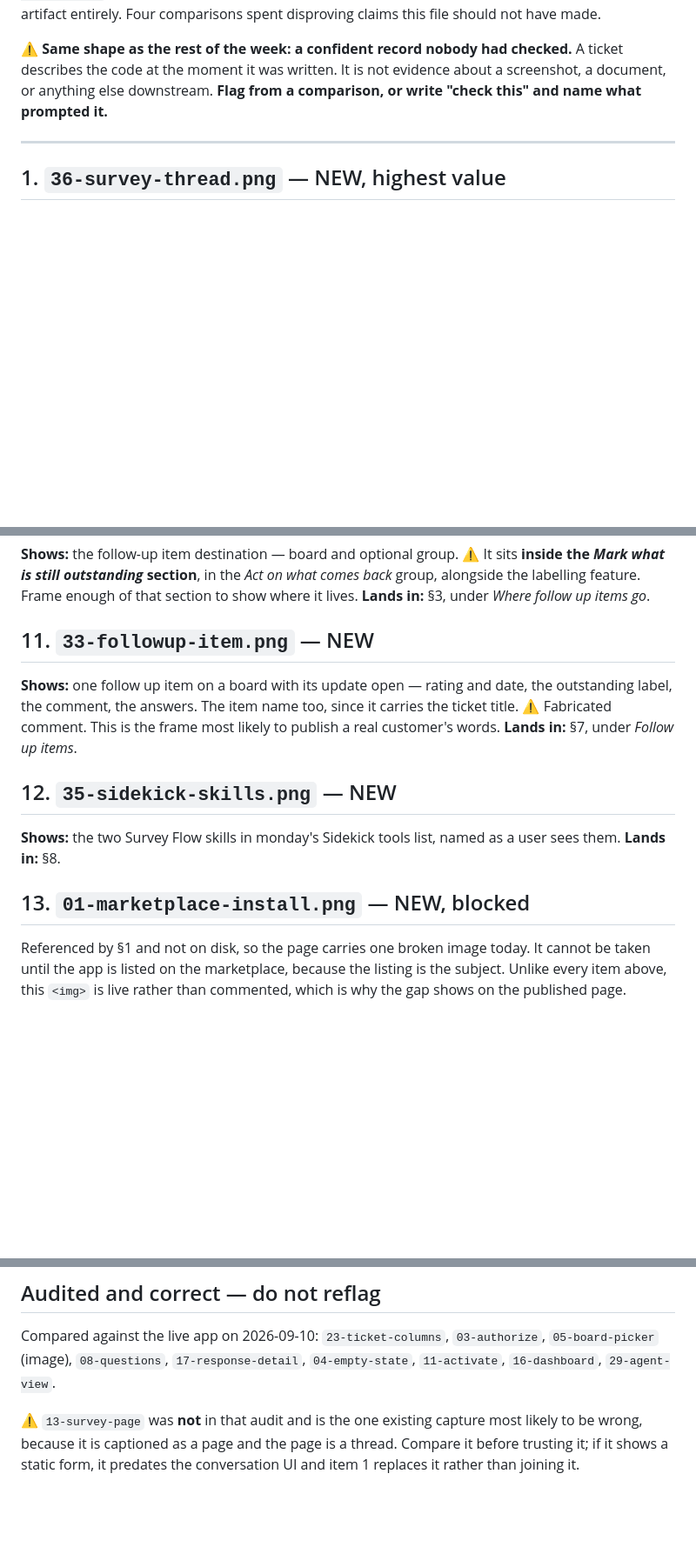
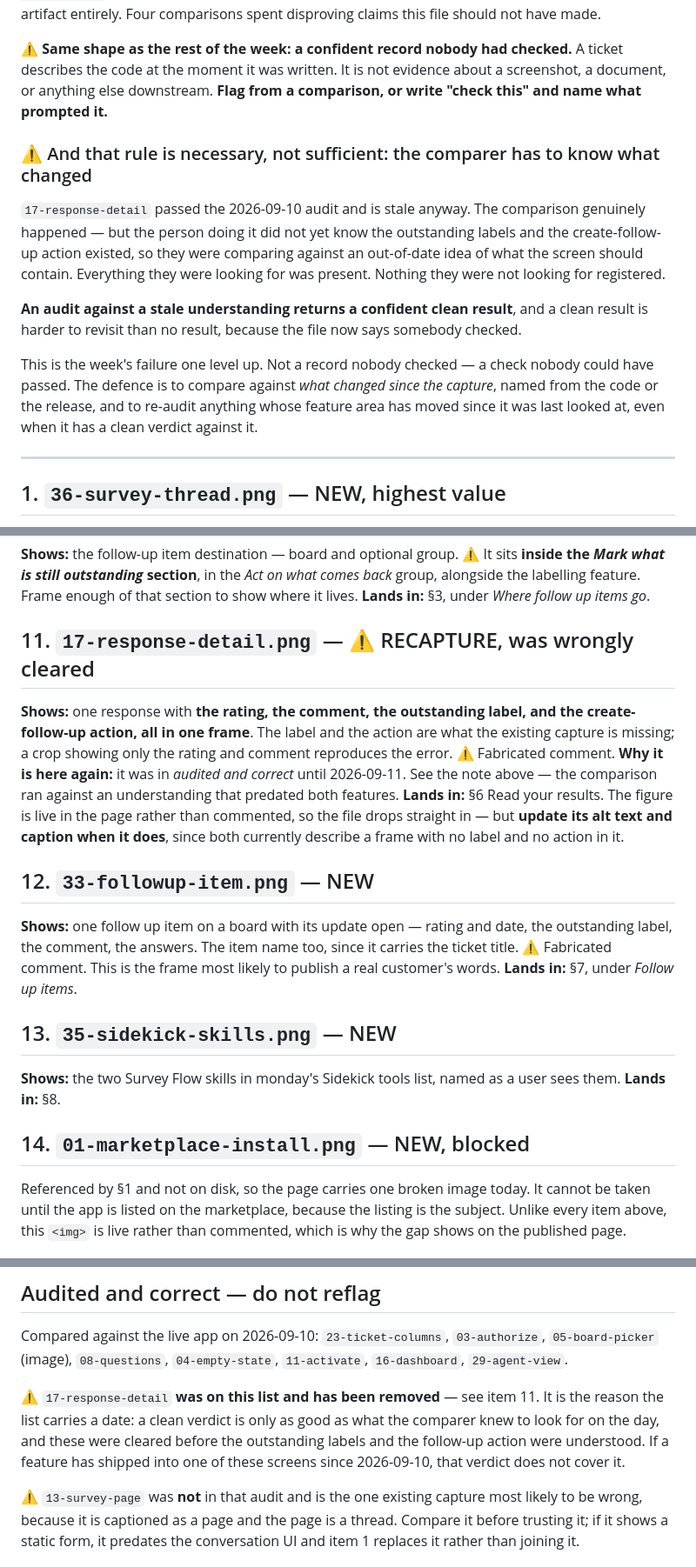
Before and after one commit to aiverylabs/aiverylabs.github.io, a Markdown page: SCREENSHOTS.md, 3 parts joined by grey strips. Shown at 87% size. Rendered like a GitHub page; blank space fills up the shorter version.

Commit message:
17-response-detail is stale, and the rule that cleared it was too weak
It carries the outstanding label and the create-follow-up action now,
and the existing capture has neither. It moves from "audited and
correct" into the ranked list as item 11, ahead of the follow-up item
it creates, with the frame spelled out: rating, comment, label and
action together, fabricated comment.

⚠️ The 2026-09-10 audit did compare it. The comparison was real; the
comparer did not yet know those two features existed, so the frame was
measured against an out-of-date idea of what the screen should hold.
Everything being looked for was there. Nothing that was not being
looked for registered.

So "stale means somebody looked" is necessary and not sufficient, and
the file now says so: an audit against a stale understanding returns a
confident clean result, which is harder to revisit than no result,
because the record says somebody checked. The defence is to compare
against what changed since the capture, named from the code or the
release, and to re-audit any screen whose feature area has moved since
- clean verdict or not.

The cleared list keeps its date for the same reason, with a line saying
what that date does and does not cover.

Co-Authored-By: Claude Opus 5 (1M context) <noreply@anthropic.com>
Claude-Session: https://claude.ai/code/session_018feMo3tg4cgPTaK7DzbNhe

```diff
--- a/SCREENSHOTS.md
+++ b/SCREENSHOTS.md
@@ -29,6 +29,21 @@ artifact entirely. Four comparisons spent disproving claims this file should not
 ⚠️ **Same shape as the rest of the week: a confident record nobody had checked.** A ticket describes
 the code at the moment it was written. It is not evidence about a screenshot, a document, or anything
 else downstream. **Flag from a comparison, or write "check this" and name what prompted it.**
+
+### ⚠️ And that rule is necessary, not sufficient: the comparer has to know what changed
+
+`17-response-detail` passed the 2026-09-10 audit and is stale anyway. The comparison genuinely
+happened — but the person doing it did not yet know the outstanding labels and the create-follow-up
+action existed, so they were comparing against an out-of-date idea of what the screen should contain.
+Everything they were looking for was present. Nothing they were not looking for registered.
+
+**An audit against a stale understanding returns a confident clean result**, and a clean result is
+harder to revisit than no result, because the file now says somebody checked.
+
+This is the week's failure one level up. Not a record nobody checked — a check nobody could have
+passed. The defence is to compare against *what changed since the capture*, named from the code or
+the release, and to re-audit anything whose feature area has moved since it was last looked at, even
+when it has a clean verdict against it.
 
 ---
 
@@ -96,17 +111,28 @@ what is still outstanding* section**, in the *Act on what comes back* group, alo
 feature. Frame enough of that section to show where it lives.
 **Lands in:** §3, under *Where follow up items go*.
 
-## 11. `33-followup-item.png` — NEW
+## 11. `17-response-detail.png` — ⚠️ RECAPTURE, was wrongly cleared
+**Shows:** one response with **the rating, the comment, the outstanding label, and the
+create-follow-up action, all in one frame**. The label and the action are what the existing capture
+is missing; a crop showing only the rating and comment reproduces the error.
+⚠️ Fabricated comment.
+**Why it is here again:** it was in *audited and correct* until 2026-09-11. See the note above — the
+comparison ran against an understanding that predated both features.
+**Lands in:** §6 Read your results. The figure is live in the page rather than commented, so the file
+drops straight in — but **update its alt text and caption when it does**, since both currently
+describe a frame with no label and no action in it.
+
+## 12. `33-followup-item.png` — NEW
 **Shows:** one follow up item on a board with its update open — rating and date, the outstanding
 label, the comment, the answers. The item name too, since it carries the ticket title.
 ⚠️ Fabricated comment. This is the frame most likely to publish a real customer's words.
 **Lands in:** §7, under *Follow up items*.
 
-## 12. `35-sidekick-skills.png` — NEW
+## 13. `35-sidekick-skills.png` — NEW
 **Shows:** the two Survey Flow skills in monday's Sidekick tools list, named as a user sees them.
 **Lands in:** §8.
 
-## 13. `01-marketplace-install.png` — NEW, blocked
+## 14. `01-marketplace-install.png` — NEW, blocked
 Referenced by §1 and not on disk, so the page carries one broken image today. It cannot be taken
 until the app is listed on the marketplace, because the listing is the subject. Unlike every item
 above, this `<img>` is live rather than commented, which is why the gap shows on the published page.
@@ -120,8 +146,12 @@ the content. `12-email-received` and `14-thank-you` already exist and are fine.
 
 ## Audited and correct — do not reflag
 Compared against the live app on 2026-09-10: `23-ticket-columns`, `03-authorize`, `05-board-picker`
-(image), `08-questions`, `17-response-detail`, `04-empty-state`, `11-activate`, `16-dashboard`,
-`29-agent-view`.
+(image), `08-questions`, `04-empty-state`, `11-activate`, `16-dashboard`, `29-agent-view`.
+
+⚠️ `17-response-detail` **was on this list and has been removed** — see item 11. It is the reason the
+list carries a date: a clean verdict is only as good as what the comparer knew to look for on the day,
+and these were cleared before the outstanding labels and the follow-up action were understood. If a
+feature has shipped into one of these screens since 2026-09-10, that verdict does not cover it.
 
 ⚠️ `13-survey-page` was **not** in that audit and is the one existing capture most likely to be
 wrong, because it is captioned as a page and the page is a thread. Compare it before trusting it; if
```
